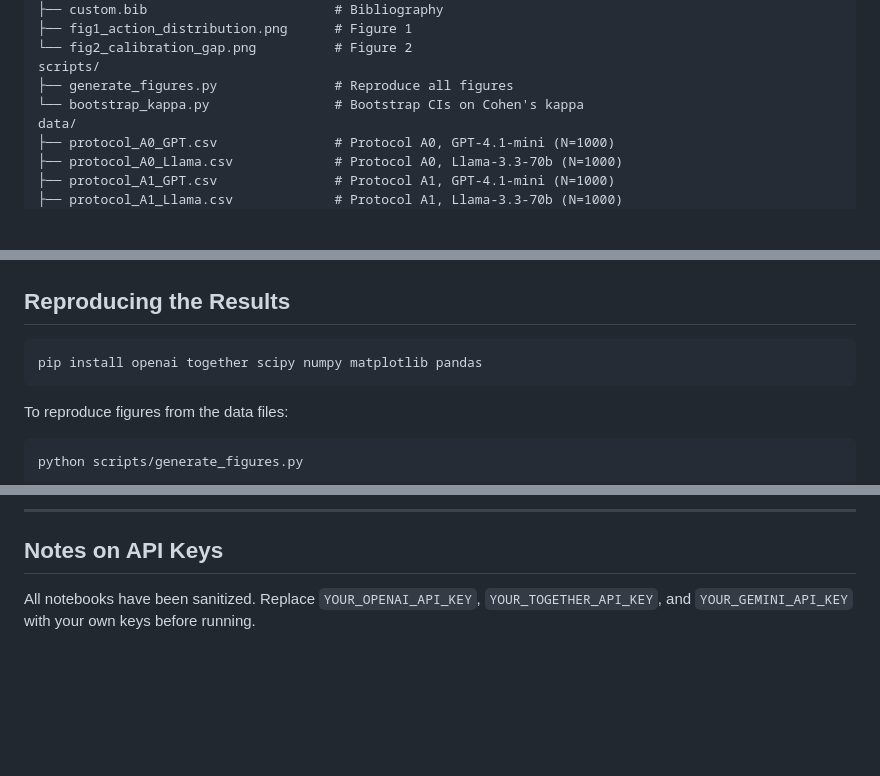
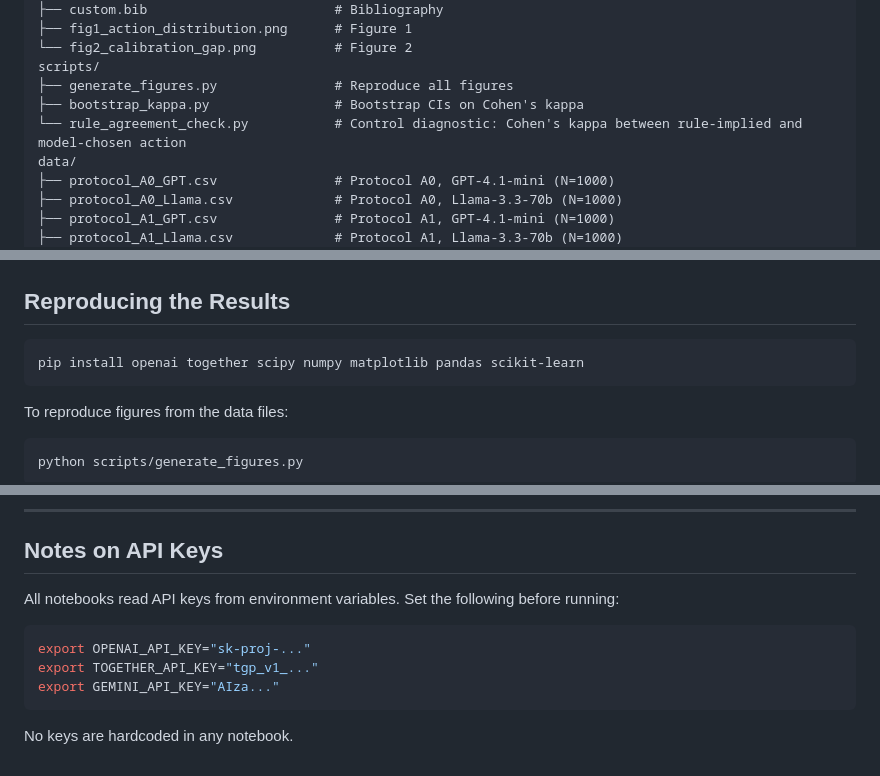
Before and after one commit to Haifawaeedd/pipeline-artifacts, a Markdown page: README.md, 3 parts joined by grey strips. Rendered like a GitHub page; blank space fills up the shorter version.

Commit message:
Update README: add rule_agreement_check.py to scripts, fix API keys note to use os.environ, add scikit-learn to pip install

````diff
--- a/README.md
+++ b/README.md
@@ -22,7 +22,8 @@ paper/
 └── fig2_calibration_gap.png          # Figure 2
 scripts/
 ├── generate_figures.py               # Reproduce all figures
-└── bootstrap_kappa.py                # Bootstrap CIs on Cohen's kappa
+├── bootstrap_kappa.py                # Bootstrap CIs on Cohen's kappa
+└── rule_agreement_check.py           # Control diagnostic: Cohen's kappa between rule-implied and model-chosen action
 data/
 ├── protocol_A0_GPT.csv               # Protocol A0, GPT-4.1-mini (N=1000)
 ├── protocol_A0_Llama.csv             # Protocol A0, Llama-3.3-70b (N=1000)
@@ -55,7 +56,7 @@ README.md
 ## Reproducing the Results
 
 ```bash
-pip install openai together scipy numpy matplotlib pandas
+pip install openai together scipy numpy matplotlib pandas scikit-learn
 ```
 
 To reproduce figures from the data files:
@@ -96,4 +97,12 @@ We use [PubMedQA](https://pubmedqa.github.io/) (MIT License).
 
 ## Notes on API Keys
 
-All notebooks have been sanitized. Replace `YOUR_OPENAI_API_KEY`, `YOUR_TOGETHER_API_KEY`, and `YOUR_GEMINI_API_KEY` with your own keys before running.
+All notebooks read API keys from environment variables. Set the following before running:
+
+```bash
+export OPENAI_API_KEY="sk-proj-..."
+export TOGETHER_API_KEY="tgp_v1_..."
+export GEMINI_API_KEY="AIza..."
+```
+
+No keys are hardcoded in any notebook.
````
